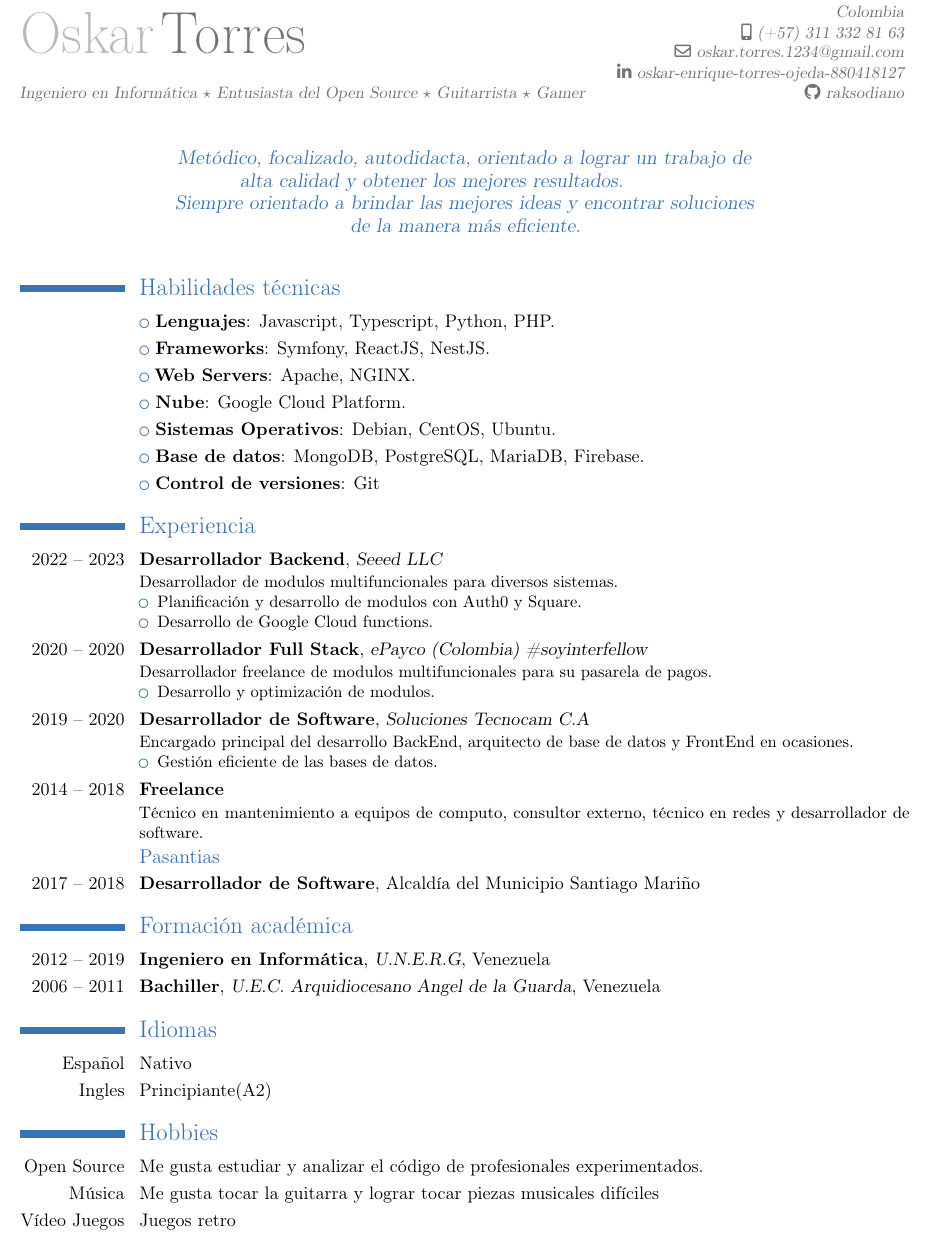
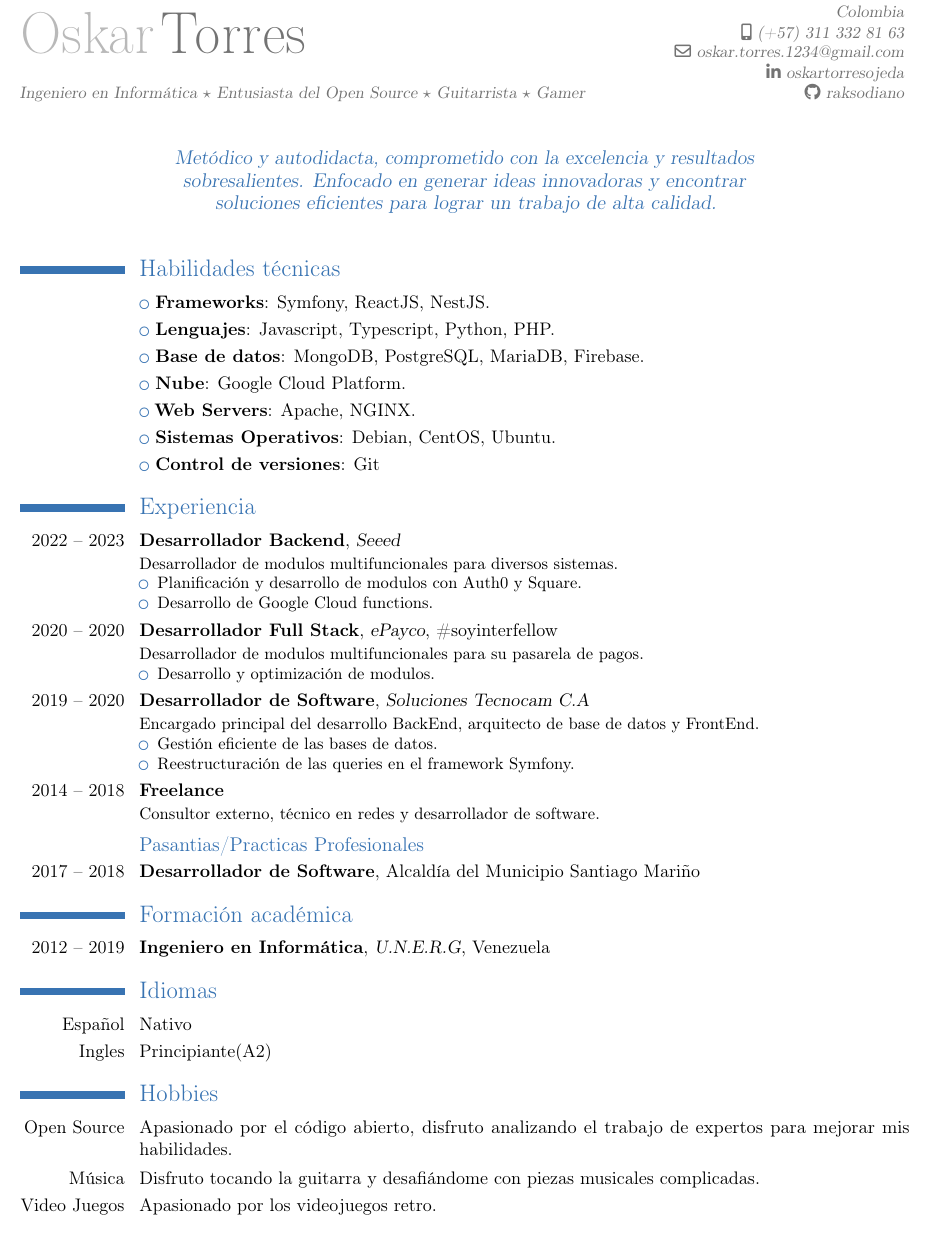
Before and after one commit to raksodiano/CV, a LaTeX CV (CV-OskarTorres.tex): part of the page, cut so that both start at the same text. Compiled offline with pdfLaTeX.

Commit message:
Update CV-OskarTorres.tex

```diff
--- a/CV-OskarTorres.tex
+++ b/CV-OskarTorres.tex
@@ -26,60 +26,59 @@
 \address{Medellin}{Colombia}
 \phone[mobile]{(+57) 311 332 81 63}
 \email{oskar.torres.1234@gmail.com}
-\social[linkedin]{oskar-enrique-torres-ojeda-880418127}
+\social[linkedin]{oskartorresojeda}
 \social[github]{raksodiano}
 
 \title{\small Ingeniero en Informática $\star$ Entusiasta del Open Source $\star$ Guitarrista $\star$ Gamer}
-\quote{Met\'odico, focalizado, autodidacta, orientado a lograr un trabajo de alta calidad y obtener los mejores resultados. \newline{}%
-Siempre orientado a brindar las mejores ideas y encontrar soluciones de la manera m\'as eficiente.}
+\quote{Metódico y autodidacta, comprometido con la excelencia y resultados sobresalientes. Enfocado en generar ideas innovadoras y encontrar soluciones eficientes para lograr un trabajo de alta calidad.}
 
 \begin{document}
 \maketitle
 
-\section{Habilidades t\'ecnicas}
+\section{Habilidades técnicas}
 
+\cvlistitem{\textbf{Frameworks}: Symfony, ReactJS, NestJS.}
 \cvlistitem{\textbf{Lenguajes}: Javascript, Typescript, Python, PHP.}
-\cvlistitem{\textbf{Frameworks}: Symfony, ReactJS, NestJS.}
+\cvlistitem{\textbf{Base de datos}: MongoDB, PostgreSQL, MariaDB, Firebase.}
+\cvlistitem{\textbf{Nube}: Google Cloud Platform.}
 \cvlistitem{\textbf{Web Servers}: Apache, NGINX.}
-\cvlistitem{\textbf{Nube}: Google Cloud Platform.}
 \cvlistitem{\textbf{Sistemas Operativos}: Debian, CentOS, Ubuntu.}
-\cvlistitem{\textbf{Base de datos}: MongoDB, PostgreSQL, MariaDB, Firebase.}
 \cvlistitem{\textbf{Control de versiones}: Git}
 
 \section{Experiencia}
-\cventry{2022 -- 2023}{Desarrollador Backend}{Seeed LLC}{}{}{Desarrollador de modulos multifuncionales para diversos sistemas.
+\cventry{2022 -- 2023}{Desarrollador Backend}{Seeed}{}{}{Desarrollador de modulos multifuncionales para diversos sistemas.
 \begin{itemize}%
 \item Planificación y desarrollo de modulos con Auth0 y Square.
 \item Desarrollo de Google Cloud functions.
 \end{itemize}}
 
-\cventry{2020 -- 2020}{Desarrollador Full Stack}{ePayco (Colombia) \#soyinterfellow}{}{}{Desarrollador freelance de modulos multifuncionales para su pasarela de pagos.
+\cventry{2020 -- 2020}{Desarrollador Full Stack}{ePayco}{\#soyinterfellow}{}{Desarrollador de modulos multifuncionales para su pasarela de pagos.
 \begin{itemize}%
 \item Desarrollo y optimización de modulos.
 \end{itemize}}
 
-\cventry{2019 -- 2020}{Desarrollador de Software}{Soluciones Tecnocam C.A}{}{}{Encargado principal del desarrollo BackEnd, arquitecto de base de datos y FrontEnd en ocasiones.%
+\cventry{2019 -- 2020}{Desarrollador de Software}{Soluciones Tecnocam C.A}{}{}{Encargado principal del desarrollo BackEnd, arquitecto de base de datos y FrontEnd.%
 \begin{itemize}%
-\item Gesti\'on eficiente de las bases de datos.
+\item Gestión eficiente de las bases de datos.
+\item Reestructuración de las queries en el framework Symfony.
 \end{itemize}}
 
-\cventry{2014 -- 2018}{Freelance}{}{}{}{T\'ecnico en mantenimiento a equipos de computo, consultor externo, t\'ecnico en redes y desarrollador de software.}
+\cventry{2014 -- 2018}{Freelance}{}{}{}{Consultor externo, técnico en redes y desarrollador de software.}
 
-\subsection{Pasantias}
+\subsection{Pasantias/Practicas Profesionales}
 \cventry{2017 -- 2018}{Desarrollador de Software}{}{Alcald\'ia del Municipio Santiago Mari\~no}{}{}
 
 \section{Formaci\'on acad\'emica}
 \cventry{2012 -- 2019}{Ingeniero en Informática}{U.N.E.R.G}{Venezuela}{}{}
-\cventry{2006 -- 2011}{Bachiller}{U.E.C. Arquidiocesano Angel de la Guarda}{Venezuela}{}{}
 
 \section{Idiomas}
 \cvitem{Espa\~nol}{Nativo}
 \cvitem{Ingles}{Principiante(A2)}
 
 \section{Hobbies}
-\cvitem{Open Source}{Me gusta estudiar y analizar el c\'odigo de profesionales experimentados.}
-\cvitem{M\'usica}{Me gusta tocar la guitarra y lograr tocar piezas musicales dif\'iciles}
-\cvitem{V\'ideo Juegos}{Juegos retro}
+\cvitem{Open Source}{Apasionado por el código abierto, disfruto analizando el trabajo de expertos para mejorar mis habilidades.}
+\cvitem{Música}{Disfruto tocando la guitarra y desafiándome con piezas musicales complicadas.}
+\cvitem{Video Juegos}{Apasionado por los videojuegos retro.}
 
 \end{document}
 %%% Local Variables:
```
